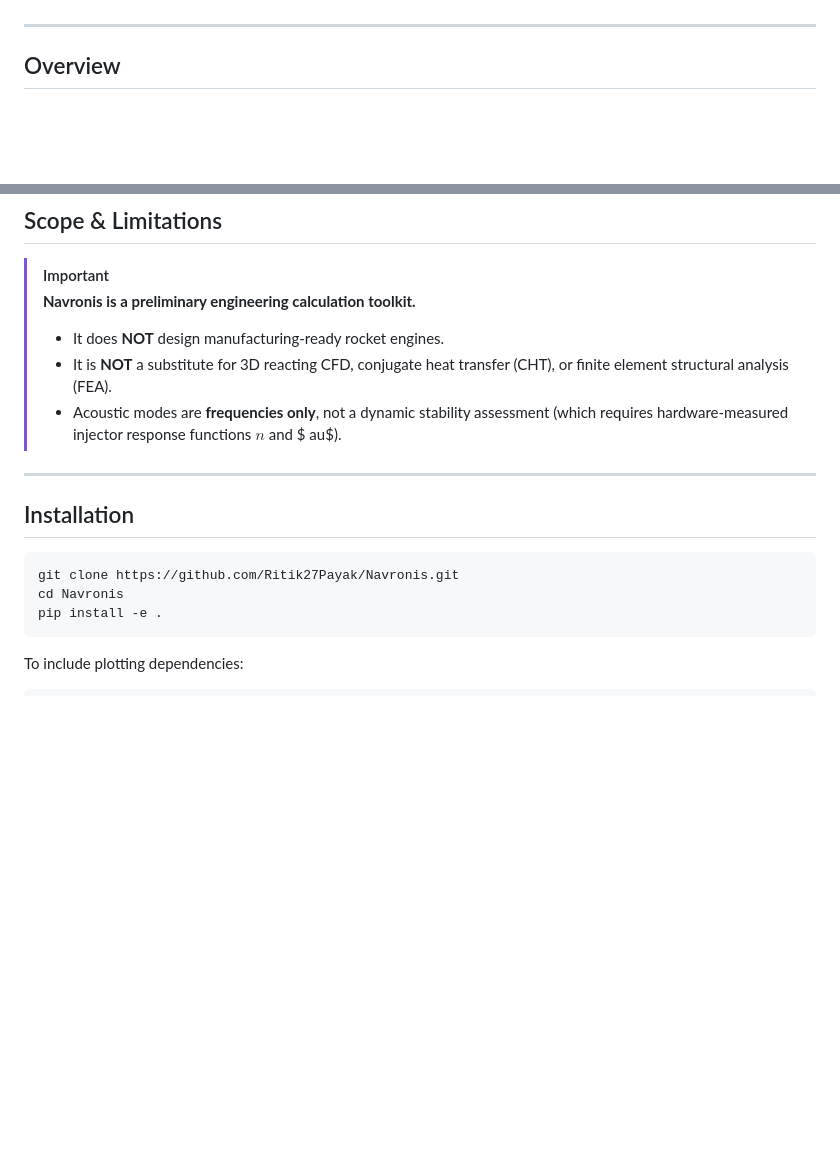
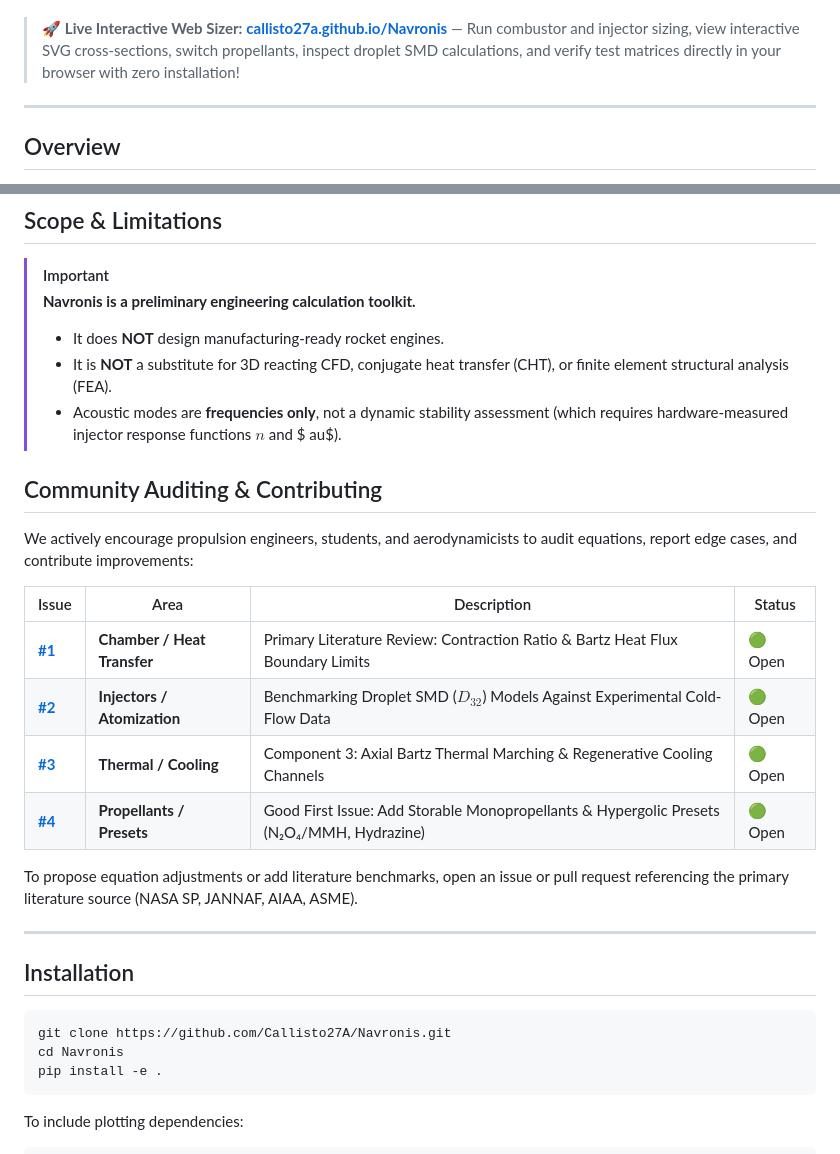
Before and after one commit to Callisto27A/Navronis, a Markdown page: README.md, 2 parts joined by grey strips. GitHub-like rendering; blank space fills up the shorter version.

Commit message:
docs: add prominent live demo link and community issue tracker

````diff
--- a/README.md
+++ b/README.md
@@ -18,6 +19,8 @@
 [Architecture](#architecture--project-structure)
 
 </div>
+
+> 🚀 **Live Interactive Web Sizer:** [**callisto27a.github.io/Navronis**](https://callisto27a.github.io/Navronis/) — Run combustor and injector sizing, view interactive SVG cross-sections, switch propellants, inspect droplet SMD calculations, and verify test matrices directly in your browser with zero installation!
 
 ---
 
@@ -316,12 +319,25 @@ All formulations cite their original peer-reviewed or technical monograph source
 > - It is **NOT** a substitute for 3D reacting CFD, conjugate heat transfer (CHT), or finite element structural analysis (FEA).
 > - Acoustic modes are **frequencies only**, not a dynamic stability assessment (which requires hardware-measured injector response functions $n$ and $	au$).
 
+## Community Auditing & Contributing
+
+We actively encourage propulsion engineers, students, and aerodynamicists to audit equations, report edge cases, and contribute improvements:
+
+| Issue | Area | Description | Status |
+|---|---|---|---|
+| [**#1**](https://github.com/Callisto27A/Navronis/issues/1) | **Chamber / Heat Transfer** | Primary Literature Review: Contraction Ratio & Bartz Heat Flux Boundary Limits | 🟢 Open |
+| [**#2**](https://github.com/Callisto27A/Navronis/issues/2) | **Injectors / Atomization** | Benchmarking Droplet SMD ($D_{32}$) Models Against Experimental Cold-Flow Data | 🟢 Open |
+| [**#3**](https://github.com/Callisto27A/Navronis/issues/3) | **Thermal / Cooling** | Component 3: Axial Bartz Thermal Marching & Regenerative Cooling Channels | 🟢 Open |
+| [**#4**](https://github.com/Callisto27A/Navronis/issues/4) | **Propellants / Presets** | Good First Issue: Add Storable Monopropellants & Hypergolic Presets (N₂O₄/MMH, Hydrazine) | 🟢 Open |
+
+To propose equation adjustments or add literature benchmarks, open an issue or pull request referencing the primary literature source (NASA SP, JANNAF, AIAA, ASME).
+
 ---
 
 ## Installation
 
 ```bash
-git clone https://github.com/Ritik27Payak/Navronis.git
+git clone https://github.com/Callisto27A/Navronis.git
 cd Navronis
 pip install -e .
 ```
````
Also changed, not shown: other parts of README.md (+3 -2 lines).
